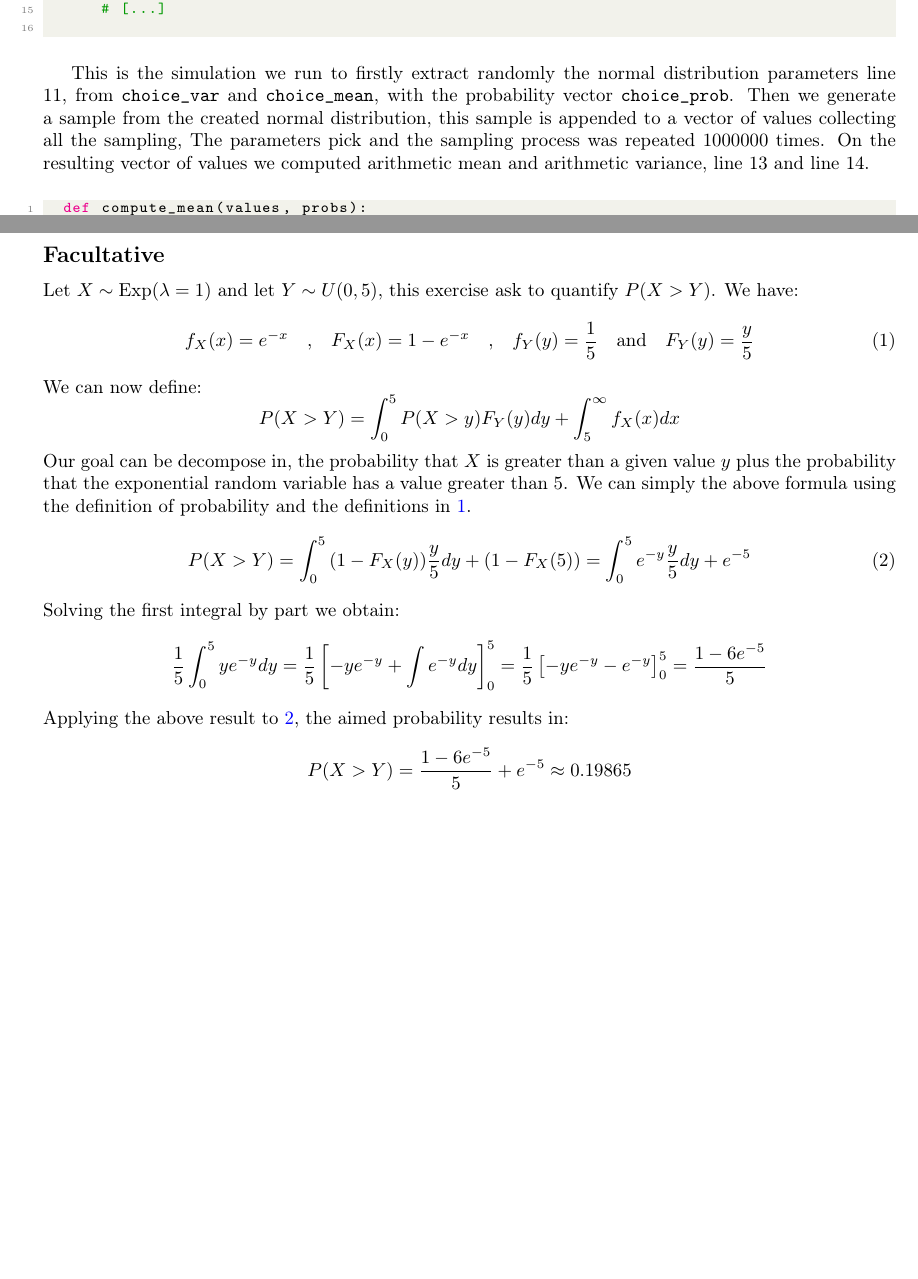
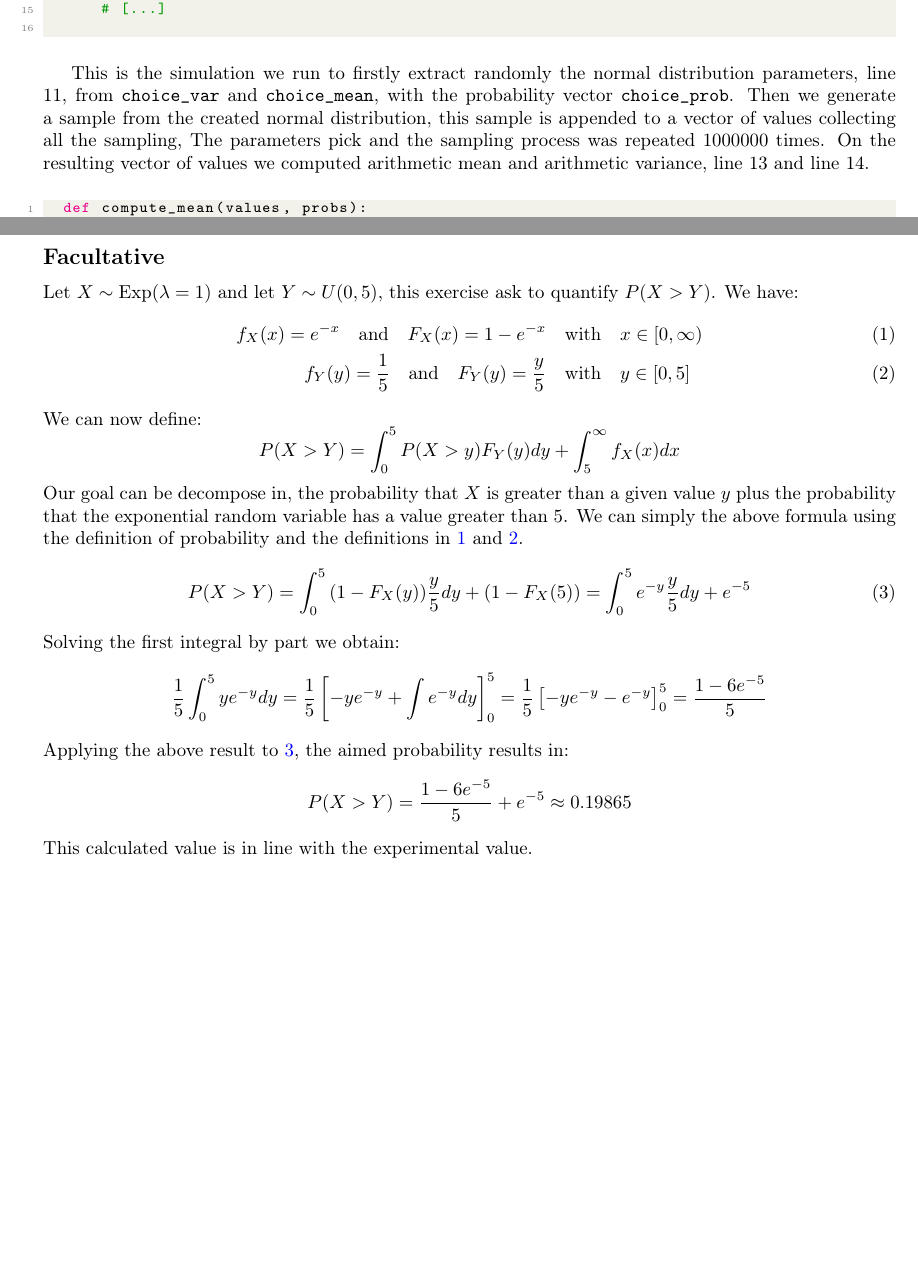
Before and after one commit to elblasco/SPE-homework, a LaTeX document (01/report/report.tex): two parts of pages 1 and 3 of 3, joined at a grey line, cut so that both start at the same text, the shorter picture padded with empty space. Compiled offline with pdfLaTeX.

Commit message:
fix: faculative answer

```diff
--- a/01/report/report.tex
+++ b/01/report/report.tex
@@ -81,7 +81,7 @@
   \end{lstlisting}
 \end{center}
 
-This is the simulation we run to firstly extract randomly the normal distribution parameters line 11, from \texttt{choice\_var} and \texttt{choice\_mean}, with the probability vector \texttt{choice\_prob}. Then we generate a sample from the created normal distribution, this sample is appended to a vector of values collecting all the sampling, The parameters pick and the sampling process was repeated \(1000000\) times. On the resulting vector of values we computed arithmetic mean and arithmetic variance, line 13 and line 14.
+This is the simulation we run to firstly extract randomly the normal distribution parameters, line 11, from \texttt{choice\_var} and \texttt{choice\_mean}, with the probability vector \texttt{choice\_prob}. Then we generate a sample from the created normal distribution, this sample is appended to a vector of values collecting all the sampling, The parameters pick and the sampling process was repeated \(1000000\) times. On the resulting vector of values we computed arithmetic mean and arithmetic variance, line 13 and line 14.
 
 \begin{center}
   \begin{lstlisting}[language=python]
@@ -158,15 +158,17 @@ We used the above code to generate \(1000000\) draws from each distribution. We
 \subsection*{Facultative}
 
 Let \(X\sim\text{Exp}(\lambda = 1)\) and let \(Y\sim U(0,5)\), this exercise ask to quantify \(P(X>Y)\). We have:
-\begin{equation}
-  \label{eq:1}
-  f_{X}(x) = e^{-x} \quad\textrm{,}\quad F_{X}(x) = 1 - e^{-x} \quad\textrm{,}\quad f_{Y}(y)=\frac{1}{5}  \quad\textrm{and}\quad F_{Y}(y) = \frac{y}{5}
-\end{equation}
+\begin{align}
+  \label{eq:1.1}
+  f_{X}(x) = e^{-x} \quad\textrm{and}\quad F_{X}(x) = 1 - e^{-x} \quad&\textrm{with}\quad x\in\left[0,\infty\right)\\
+  \label{eq:1.2}
+  f_{Y}(y)=\frac{1}{5} \quad\textrm{and}\quad F_{Y}(y) = \frac{y}{5}\quad&\textrm{with}\quad y\in\left[0, 5\right]
+\end{align}
 We can now define:
 \begin{equation*}
   P(X>Y) = \int^{5}_{0}{P(X>y)F_{Y}(y)dy} + \int^{\infty}_{5}{f_{X}(x)dx}
 \end{equation*}
-Our goal can be decompose in, the probability that \(X\) is greater than a given value \(y\) plus the probability that the exponential random variable has a value greater than \(5\). We can simply the above formula using the definition of probability and the definitions in~\ref{eq:1}.
+Our goal can be decompose in, the probability that \(X\) is greater than a given value \(y\) plus the probability that the exponential random variable has a value greater than \(5\). We can simply the above formula using the definition of probability and the definitions in~\ref{eq:1.1} and~\ref{eq:1.2}.
 \begin{equation}
   \label{eq:2}
   P(X>Y) = \int^{5}_{0}{(1 - F_{X}(y))\frac{y}{5}}dy + (1 - F_{X}(5)) = \int^{5}_{0}{e^{-y}\frac{y}{5}}dy + e^{-5}
@@ -179,4 +181,5 @@ Applying the above result to~\ref{eq:2}, the aimed probability results in:
 \begin{equation*}
   P(X>Y) = \frac{1-6e^{-5}}{5} + e^{-5} \approx 0.19865
 \end{equation*}
+This calculated value is in line with the experimental value.
 \end{document}
```
Also changed, not shown: 01/report/report.pdf.
